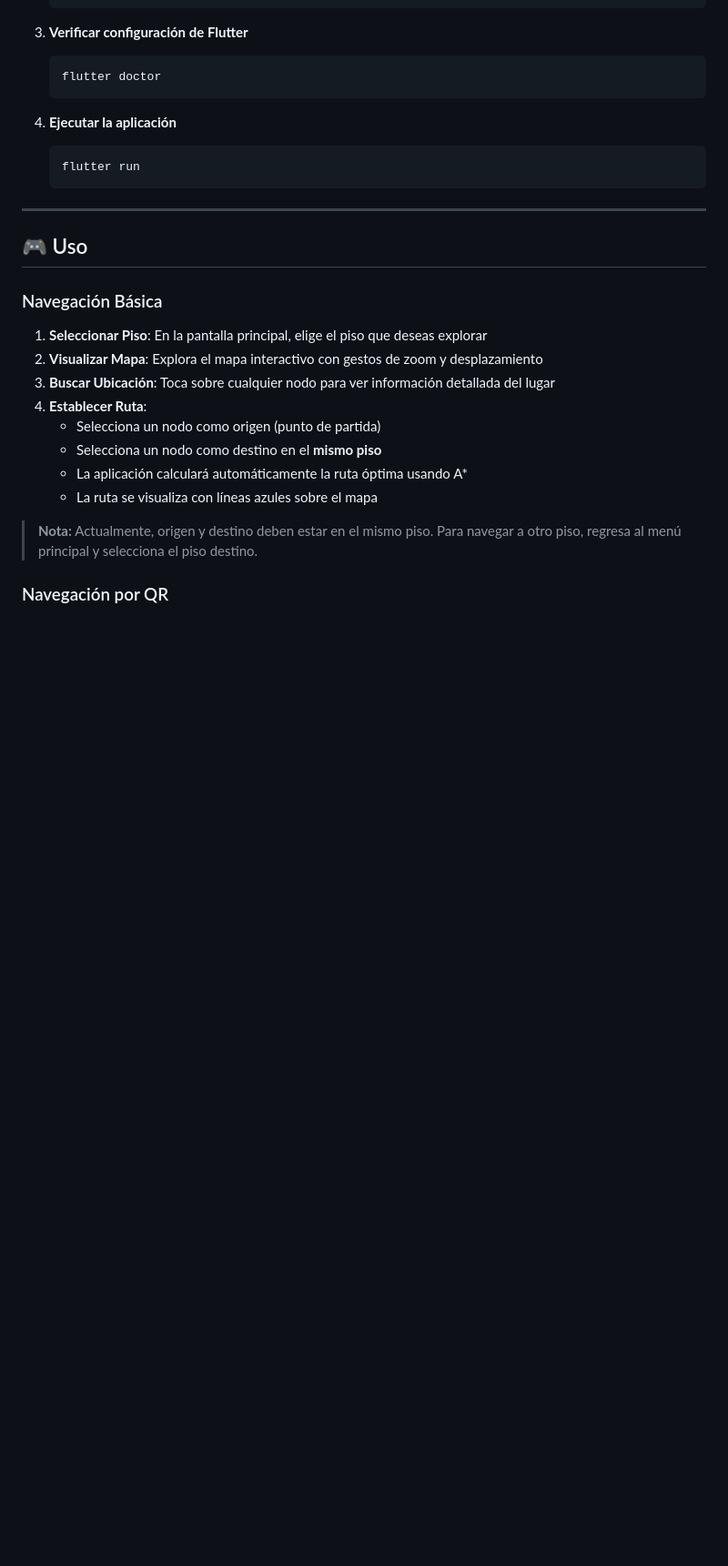
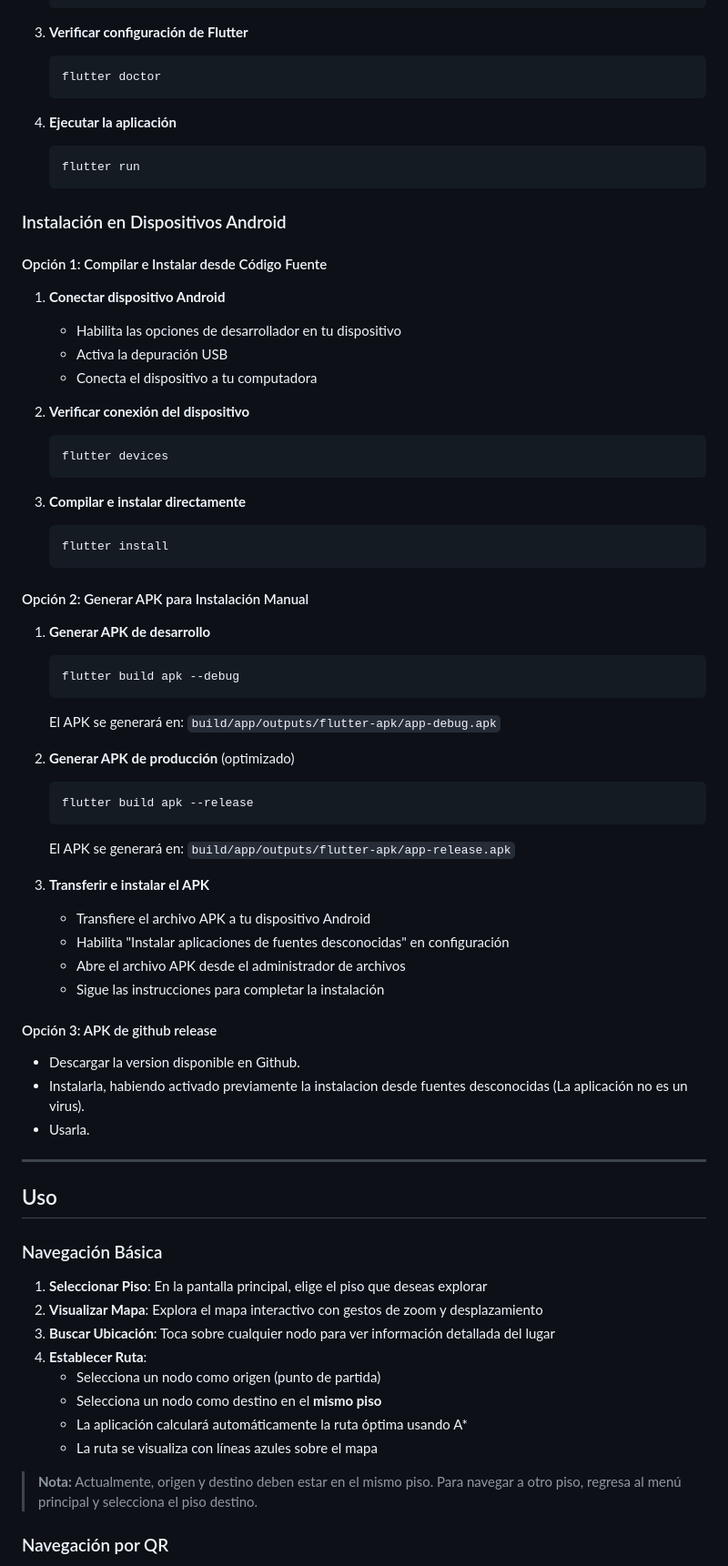
Before and after one commit to DiegoV-bit/App_Navegacion_UMAG, a Markdown page: README.md, the part around one of its changes. Shown at 91% size. Rendered like a GitHub page; blank space fills up the shorter version.

Commit message:
Modificaciones al README

````diff
--- a/README.md
+++ b/README.md
@@ -101,9 +101,53 @@ lib/
    flutter run
    ```
 
+### Instalación en Dispositivos Android
+
+#### Opción 1: Compilar e Instalar desde Código Fuente
+
+1. **Conectar dispositivo Android**
+   - Habilita las opciones de desarrollador en tu dispositivo
+   - Activa la depuración USB
+   - Conecta el dispositivo a tu computadora
+
+2. **Verificar conexión del dispositivo**
+   ```bash
+   flutter devices
+   ```
+
+3. **Compilar e instalar directamente**
+   ```bash
+   flutter install
+   ```
+
+#### Opción 2: Generar APK para Instalación Manual
+
+1. **Generar APK de desarrollo**
+   ```bash
+   flutter build apk --debug
+   ```
+   El APK se generará en: `build/app/outputs/flutter-apk/app-debug.apk`
+
+2. **Generar APK de producción** (optimizado)
+   ```bash
+   flutter build apk --release
+   ```
+   El APK se generará en: `build/app/outputs/flutter-apk/app-release.apk`
+
+3. **Transferir e instalar el APK**
+   - Transfiere el archivo APK a tu dispositivo Android
+   - Habilita "Instalar aplicaciones de fuentes desconocidas" en configuración
+   - Abre el archivo APK desde el administrador de archivos
+   - Sigue las instrucciones para completar la instalación
+
+#### Opción 3: APK de github release
+- Descargar la version disponible en Github.
+- Instalarla, habiendo activado previamente la instalacion desde fuentes desconocidas (La aplicación no es un virus).
+- Usarla.
+
 ---
 
-## 🎮 Uso
+## Uso
 
 ### Navegación Básica
 
````
Also changed, not shown: other parts of README.md (+16 -16 lines).
